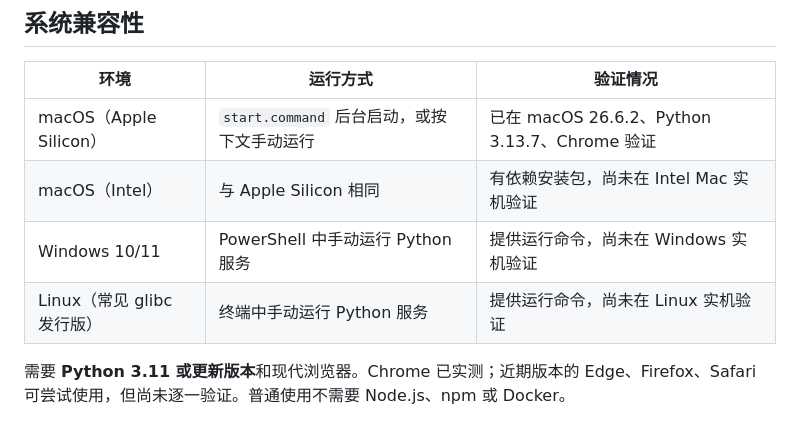
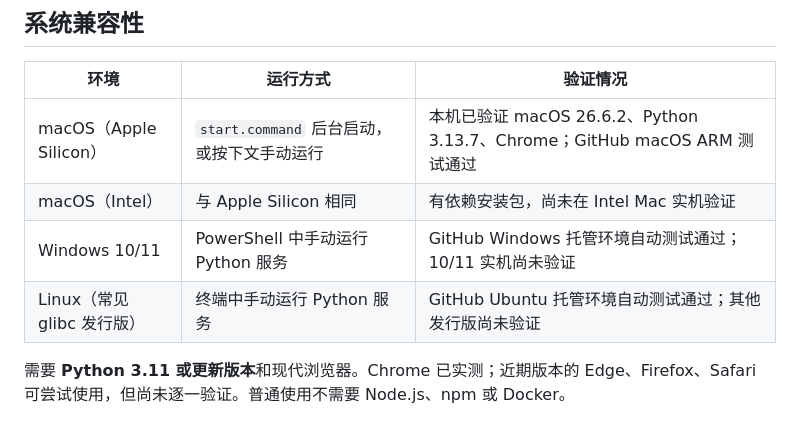
Before and after one commit to xuyiwenak/ai-exam-studio, a Markdown page: README.md, the part around the change. Drawn GitHub-style.

Commit message:
docs: record cross-platform CI results

```diff
--- a/README.md
+++ b/README.md
@@ -20,10 +20,10 @@
 
 | 环境 | 运行方式 | 验证情况 |
 | --- | --- | --- |
-| macOS（Apple Silicon） | `start.command` 后台启动，或按下文手动运行 | 已在 macOS 26.6.2、Python 3.13.7、Chrome 验证 |
+| macOS（Apple Silicon） | `start.command` 后台启动，或按下文手动运行 | 本机已验证 macOS 26.6.2、Python 3.13.7、Chrome；GitHub macOS ARM 测试通过 |
 | macOS（Intel） | 与 Apple Silicon 相同 | 有依赖安装包，尚未在 Intel Mac 实机验证 |
-| Windows 10/11 | PowerShell 中手动运行 Python 服务 | 提供运行命令，尚未在 Windows 实机验证 |
-| Linux（常见 glibc 发行版） | 终端中手动运行 Python 服务 | 提供运行命令，尚未在 Linux 实机验证 |
+| Windows 10/11 | PowerShell 中手动运行 Python 服务 | GitHub Windows 托管环境自动测试通过；10/11 实机尚未验证 |
+| Linux（常见 glibc 发行版） | 终端中手动运行 Python 服务 | GitHub Ubuntu 托管环境自动测试通过；其他发行版尚未验证 |
 
 需要 **Python 3.11 或更新版本**和现代浏览器。Chrome 已实测；近期版本的 Edge、Firefox、Safari 可尝试使用，但尚未逐一验证。普通使用不需要 Node.js、npm 或 Docker。
 
```
